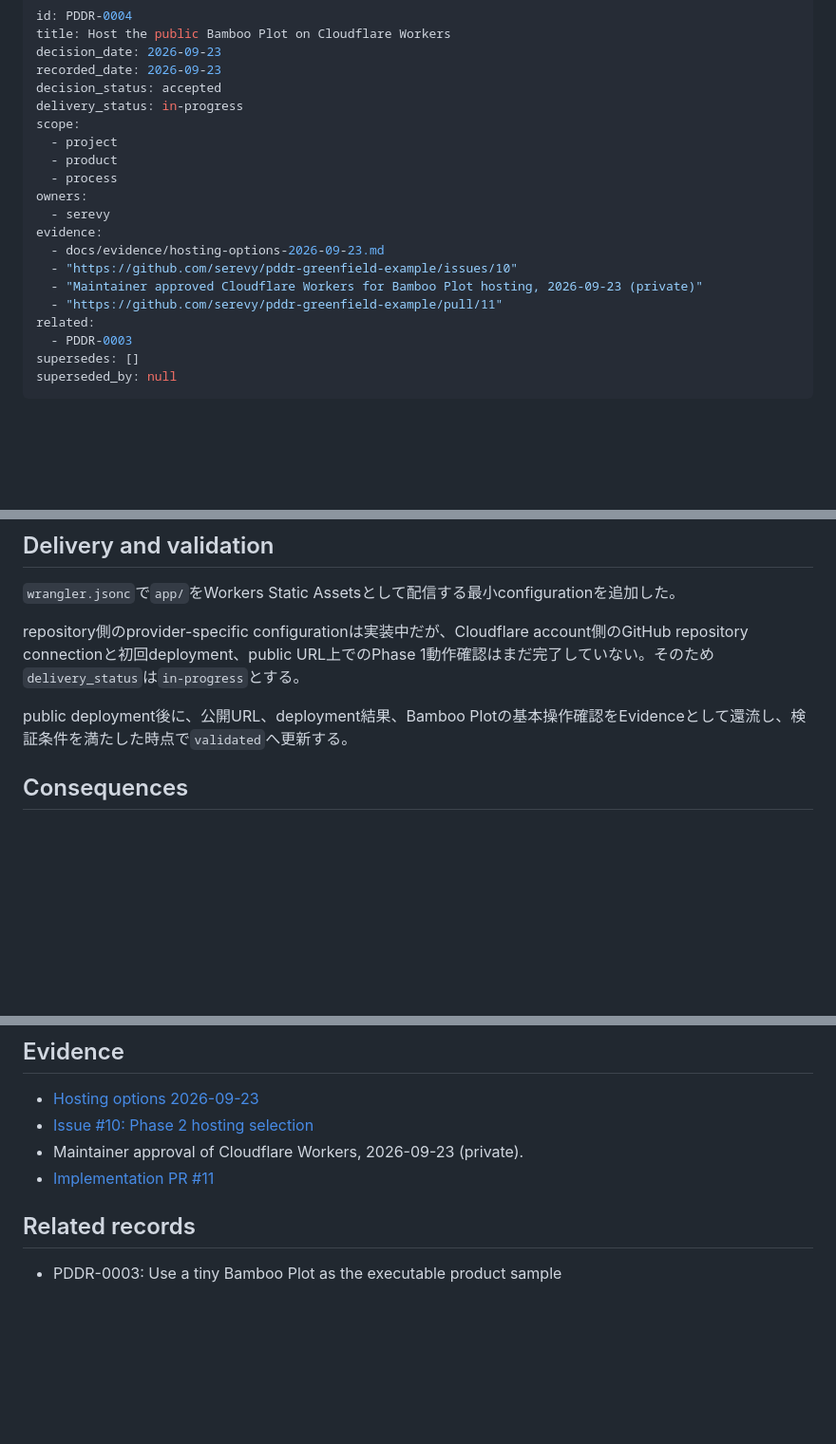
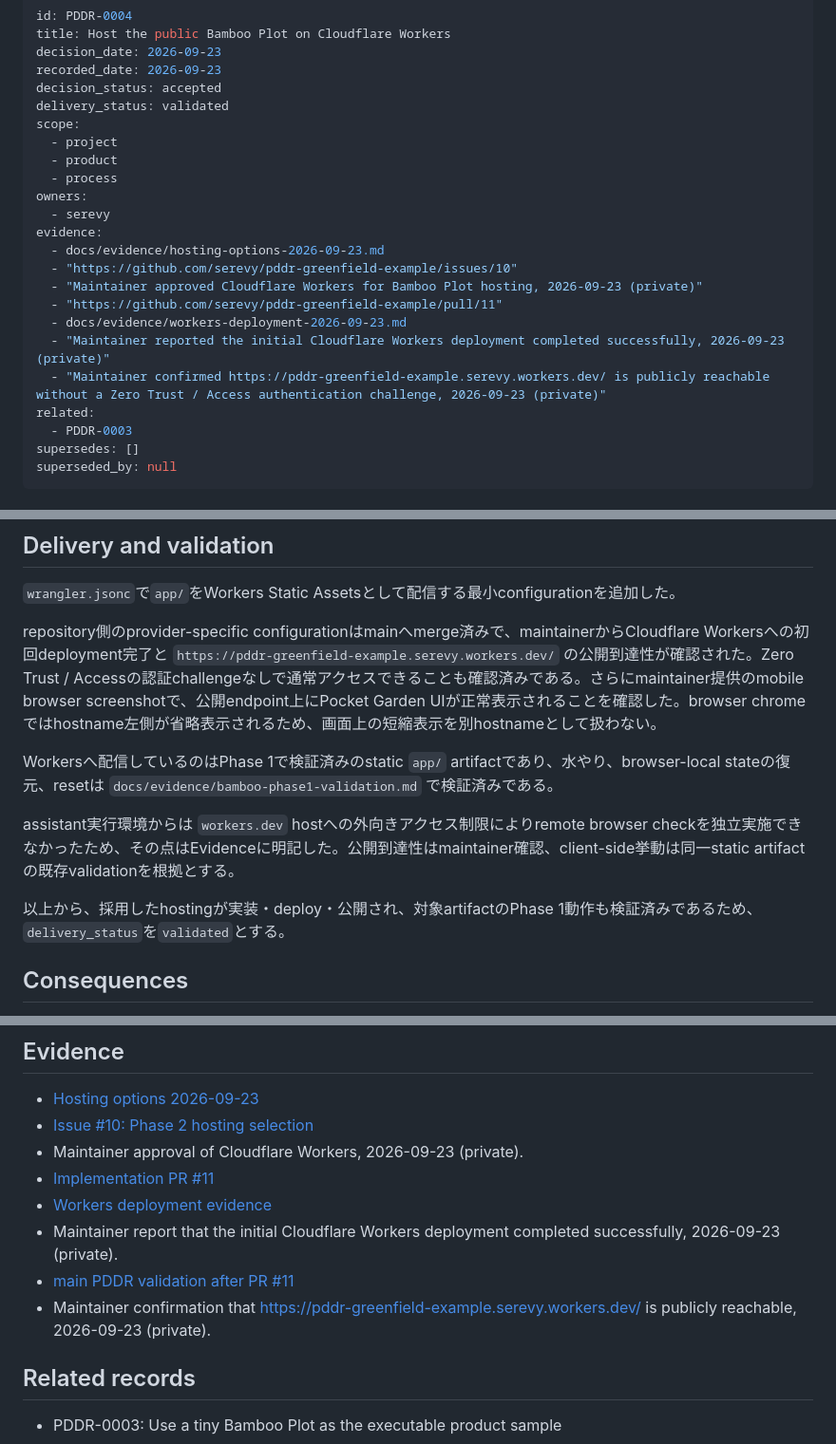
Before and after one commit to serevy/pddr-greenfield-example, a Markdown page: docs/records/PDDR-0004-cloudflare-workers-hosting.md, 3 parts joined by grey strips. Shown at 95% size. GitHub-like rendering; blank space fills up the shorter version.

```diff
--- a/docs/records/PDDR-0004-cloudflare-workers-hosting.md
+++ b/docs/records/PDDR-0004-cloudflare-workers-hosting.md
@@ -4,7 +4,7 @@ title: Host the public Bamboo Plot on Cloudflare Workers
 decision_date: 2026-09-23
 recorded_date: 2026-09-23
 decision_status: accepted
-delivery_status: in-progress
+delivery_status: validated
 scope:
   - project
   - product
@@ -16,6 +16,9 @@ evidence:
   - "https://github.com/serevy/pddr-greenfield-example/issues/10"
   - "Maintainer approved Cloudflare Workers for Bamboo Plot hosting, 2026-09-23 (private)"
   - "https://github.com/serevy/pddr-greenfield-example/pull/11"
+  - docs/evidence/workers-deployment-2026-09-23.md
+  - "Maintainer reported the initial Cloudflare Workers deployment completed successfully, 2026-09-23 (private)"
+  - "Maintainer confirmed https://pddr-greenfield-example.serevy.workers.dev/ is publicly reachable without a Zero Trust / Access authentication challenge, 2026-09-23 (private)"
 related:
   - PDDR-0003
 supersedes: []
@@ -74,9 +77,13 @@ maintainerは、API周りを過度に複雑化せずに将来の拡張余地を
 
 `wrangler.jsonc`で`app/`をWorkers Static Assetsとして配信する最小configurationを追加した。
 
-repository側のprovider-specific configurationは実装中だが、Cloudflare account側のGitHub repository connectionと初回deployment、public URL上でのPhase 1動作確認はまだ完了していない。そのため`delivery_status`は`in-progress`とする。
+repository側のprovider-specific configurationはmainへmerge済みで、maintainerからCloudflare Workersへの初回deployment完了と `https://pddr-greenfield-example.serevy.workers.dev/` の公開到達性が確認された。Zero Trust / Accessの認証challengeなしで通常アクセスできることも確認済みである。さらにmaintainer提供のmobile browser screenshotで、公開endpoint上にPocket Garden UIが正常表示されることを確認した。browser chromeではhostname左側が省略表示されるため、画面上の短縮表示を別hostnameとして扱わない。
 
-public deployment後に、公開URL、deployment結果、Bamboo Plotの基本操作確認をEvidenceとして還流し、検証条件を満たした時点で`validated`へ更新する。
+Workersへ配信しているのはPhase 1で検証済みのstatic `app/` artifactであり、水やり、browser-local stateの復元、resetは `docs/evidence/bamboo-phase1-validation.md` で検証済みである。
+
+assistant実行環境からは `workers.dev` hostへの外向きアクセス制限によりremote browser checkを独立実施できなかったため、その点はEvidenceに明記した。公開到達性はmaintainer確認、client-side挙動は同一static artifactの既存validationを根拠とする。
+
+以上から、採用したhostingが実装・deploy・公開され、対象artifactのPhase 1動作も検証済みであるため、`delivery_status`を`validated`とする。
 
 ## Consequences
 
@@ -98,6 +105,10 @@ public deployment後に、公開URL、deployment結果、Bamboo Plotの基本操
 - [Issue #10: Phase 2 hosting selection](https://github.com/serevy/pddr-greenfield-example/issues/10)
 - Maintainer approval of Cloudflare Workers, 2026-09-23 (private).
 - [Implementation PR #11](https://github.com/serevy/pddr-greenfield-example/pull/11)
+- [Workers deployment evidence](../evidence/workers-deployment-2026-09-23.md)
+- Maintainer report that the initial Cloudflare Workers deployment completed successfully, 2026-09-23 (private).
+- [main PDDR validation after PR #11](https://github.com/serevy/pddr-greenfield-example/actions/runs/35815995475)
+- Maintainer confirmation that https://pddr-greenfield-example.serevy.workers.dev/ is publicly reachable, 2026-09-23 (private).
 
 ## Related records
 
```
Also changed, not shown: docs/evidence/workers-deployment-2026-09-23.md (added, +43 -0 lines).
